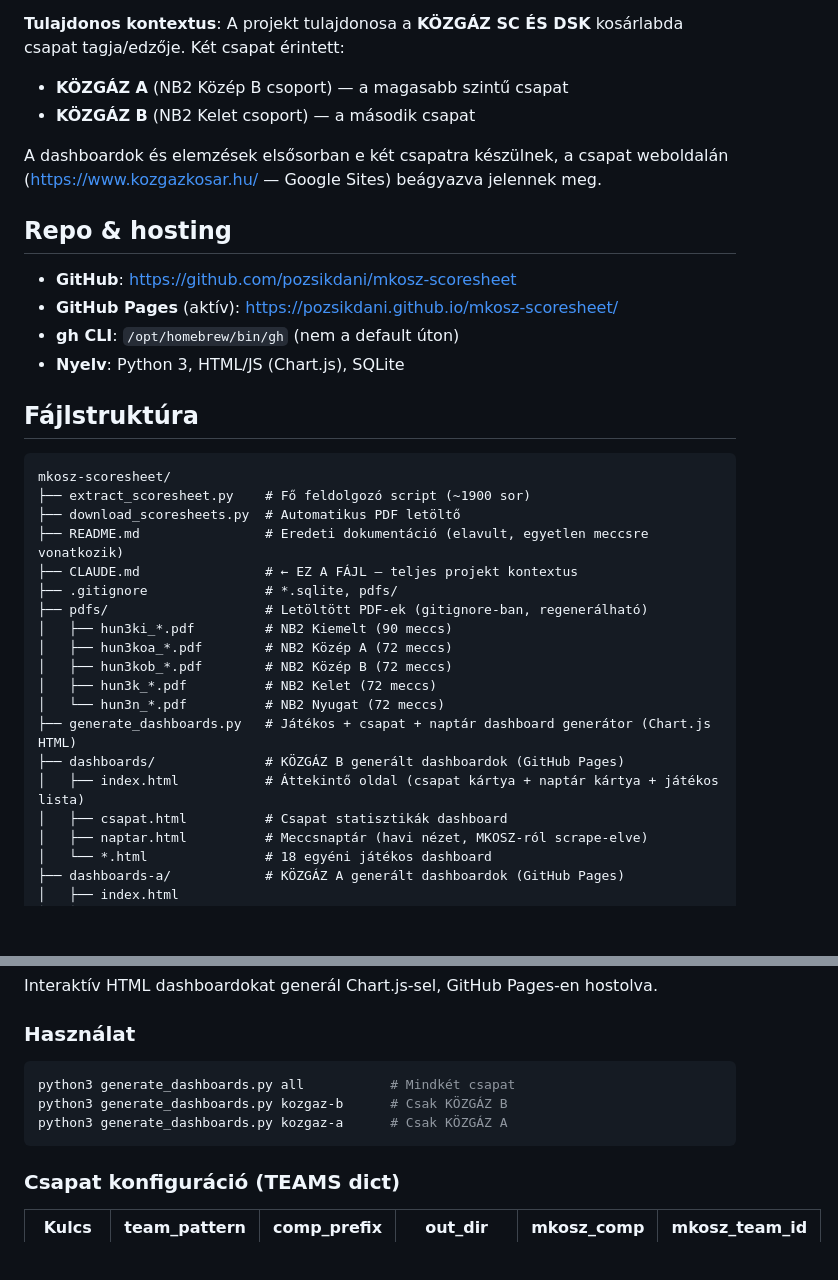
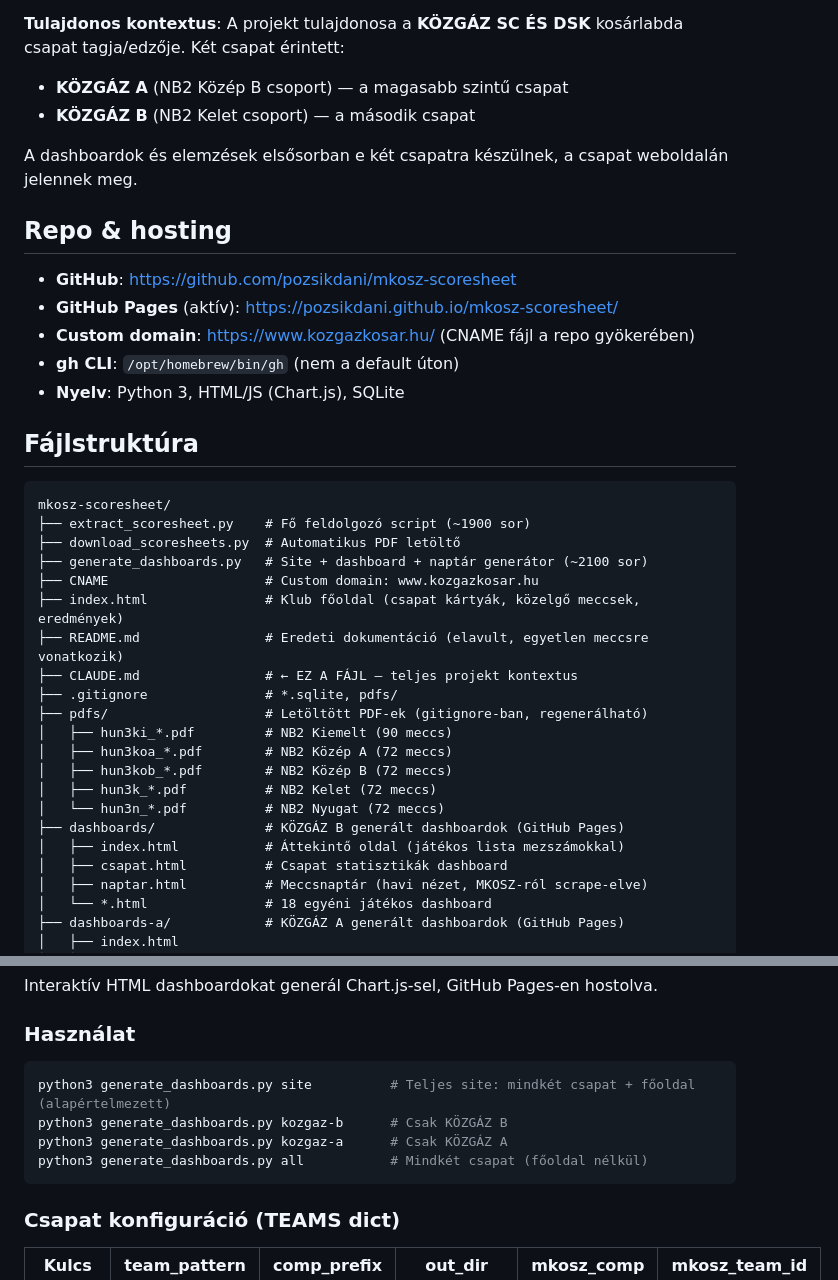
Before and after one commit to pozsikdani/mkosz-scoresheet, a Markdown page: CLAUDE.md, 2 parts joined by grey strips. GitHub-like rendering; blank space fills up the shorter version.

````diff
--- a/CLAUDE.md
+++ b/CLAUDE.md
@@ -13,12 +13,13 @@ A rendszer képes egy teljes bajnokság összes jegyzőkönyvét automatikusan l
 - **KÖZGÁZ A** (NB2 Közép B csoport) — a magasabb szintű csapat
 - **KÖZGÁZ B** (NB2 Kelet csoport) — a második csapat
 
-A dashboardok és elemzések elsősorban e két csapatra készülnek, a csapat weboldalán (https://www.kozgazkosar.hu/ — Google Sites) beágyazva jelennek meg.
+A dashboardok és elemzések elsősorban e két csapatra készülnek, a csapat weboldalán jelennek meg.
 
 ## Repo & hosting
 
 - **GitHub**: https://github.com/pozsikdani/mkosz-scoresheet
 - **GitHub Pages** (aktív): https://pozsikdani.github.io/mkosz-scoresheet/
+- **Custom domain**: https://www.kozgazkosar.hu/ (CNAME fájl a repo gyökerében)
 - **gh CLI**: `/opt/homebrew/bin/gh` (nem a default úton)
 - **Nyelv**: Python 3, HTML/JS (Chart.js), SQLite
 
@@ -28,6 +29,9 @@ A dashboardok és elemzések elsősorban e két csapatra készülnek, a csapat w
 mkosz-scoresheet/
 ├── extract_scoresheet.py    # Fő feldolgozó script (~1900 sor)
 ├── download_scoresheets.py  # Automatikus PDF letöltő
+├── generate_dashboards.py   # Site + dashboard + naptár generátor (~2100 sor)
+├── CNAME                    # Custom domain: www.kozgazkosar.hu
+├── index.html               # Klub főoldal (csapat kártyák, közelgő meccsek, eredmények)
 ├── README.md                # Eredeti dokumentáció (elavult, egyetlen meccsre vonatkozik)
 ├── CLAUDE.md                # ← EZ A FÁJL — teljes projekt kontextus
 ├── .gitignore               # *.sqlite, pdfs/
@@ -37,9 +41,8 @@ mkosz-scoresheet/
 │   ├── hun3kob_*.pdf        # NB2 Közép B (72 meccs)
 │   ├── hun3k_*.pdf          # NB2 Kelet (72 meccs)
 │   └── hun3n_*.pdf          # NB2 Nyugat (72 meccs)
-├── generate_dashboards.py   # Játékos + csapat + naptár dashboard generátor (Chart.js HTML)
 ├── dashboards/              # KÖZGÁZ B generált dashboardok (GitHub Pages)
-│   ├── index.html           # Áttekintő oldal (csapat kártya + naptár kártya + játékos lista)
+│   ├── index.html           # Áttekintő oldal (játékos lista mezszámokkal)
 │   ├── csapat.html          # Csapat statisztikák dashboard
 │   ├── naptar.html          # Meccsnaptár (havi nézet, MKOSZ-ról scrape-elve)
 │   └── *.html               # 18 egyéni játékos dashboard
@@ -350,9 +353,10 @@ Interaktív HTML dashboardokat generál Chart.js-sel, GitHub Pages-en hostolva.
 
 ### Használat
 ```bash
-python3 generate_dashboards.py all           # Mindkét csapat
+python3 generate_dashboards.py site          # Teljes site: mindkét csapat + főoldal (alapértelmezett)
 python3 generate_dashboards.py kozgaz-b      # Csak KÖZGÁZ B
 python3 generate_dashboards.py kozgaz-a      # Csak KÖZGÁZ A
+python3 generate_dashboards.py all           # Mindkét csapat (főoldal nélkül)
 ```
 
 ### Csapat konfiguráció (TEAMS dict)
````
Also changed, not shown: other parts of CLAUDE.md (+70 -33 lines).
